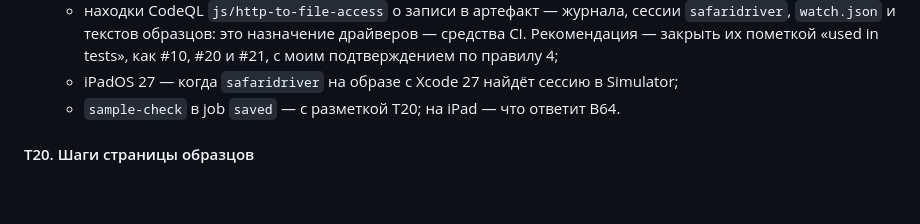
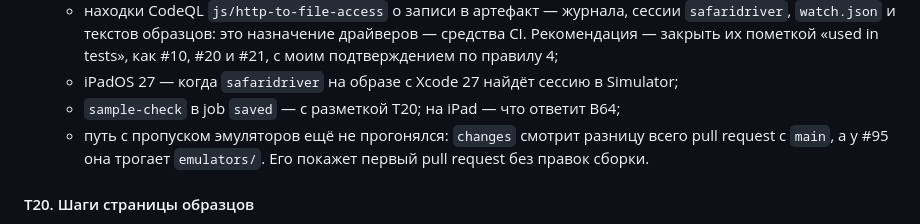
Before and after one commit to altnovatrail/canvas, a Markdown page: RUN.md, the part around the change. Rendered like a GitHub page; blank space fills up the shorter version.

Commit message:
Say in T78 that the path that skips the emulators waits for a pull request without changes to the build
Co-Authored-By: Claude Opus 5.5 (1M context) <noreply@anthropic.com>
Signed-off-by: Ryazanov Alexander <45588152+RyazanovAlexander@users.noreply.github.com>

```diff
--- a/RUN.md
+++ b/RUN.md
@@ -548,7 +548,8 @@ E3 я снял 2026-10-25 (R21), и номер не переиспользует
   - **мой шаг:** сделать проверку «Samples page» обязательной в ruleset `main` — с подтверждением по правилу 4;
   - находки CodeQL `js/http-to-file-access` о записи в артефакт — журнала, сессии `safaridriver`, `watch.json` и текстов образцов: это назначение драйверов — средства CI. Рекомендация — закрыть их пометкой «used in tests», как #10, #20 и #21, с моим подтверждением по правилу 4;
   - iPadOS 27 — когда `safaridriver` на образе с Xcode 27 найдёт сессию в Simulator;
-  - `sample-check` в job `saved` — с разметкой T20; на iPad — что ответит В64.
+  - `sample-check` в job `saved` — с разметкой T20; на iPad — что ответит В64;
+  - путь с пропуском эмуляторов ещё не прогонялся: `changes` смотрит разницу всего pull request с `main`, а у #95 она трогает `emulators/`. Его покажет первый pull request без правок сборки.
 
 #### T20. Шаги страницы образцов
 
```
